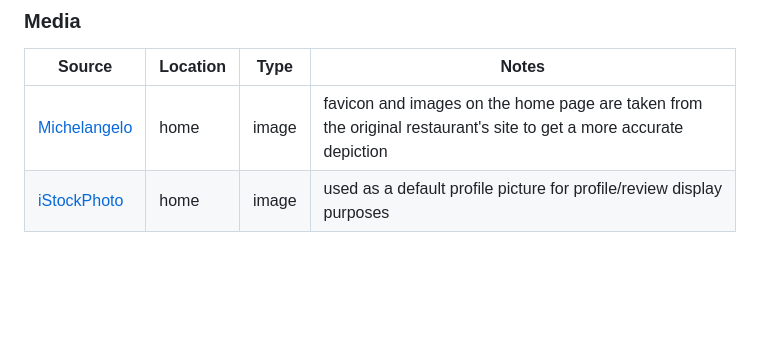
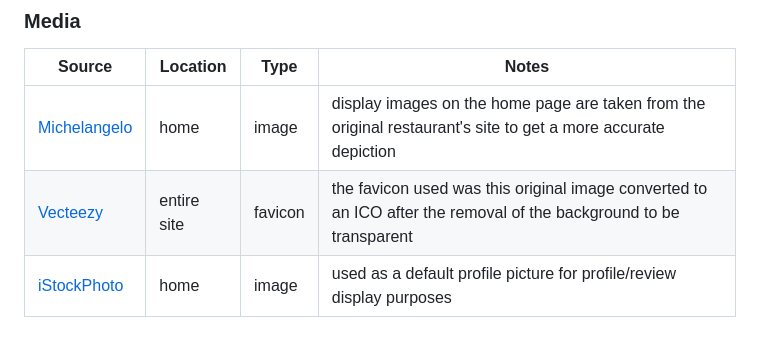
Before and after one commit to conor-timmis/Michelangelo, a Markdown page: README.md, the part around the change. GitHub-like rendering; blank space fills up the shorter version.

Commit message:
Change Media Table to include Favicon

```diff
--- a/README.md
+++ b/README.md
@@ -483,7 +483,8 @@ I have not noticed any differences between local (Gitpod) to the deployed versio
 
 | Source | Location | Type | Notes |
 | --- | --- | --- | --- |
-| [Michelangelo](https://il-michelangelo.com/) | home | image | favicon and images on the home page are taken from the original restaurant's site to get a more accurate depiction |
+| [Michelangelo](https://il-michelangelo.com/) | home | image | display images on the home page are taken from the original restaurant's site to get a more accurate depiction |
+| [Vecteezy](https://sv.vecteezy.com/foton/24347490-skulptur-av-david-forbi-michelangelo-ai-generation) | entire site | favicon | the favicon used was this original image converted to an ICO after the removal of the background to be transparent |
 | [iStockPhoto](https://www.istockphoto.com/photos/default-profile-image) | home | image | used as a default profile picture for profile/review display purposes |
 
 
```
